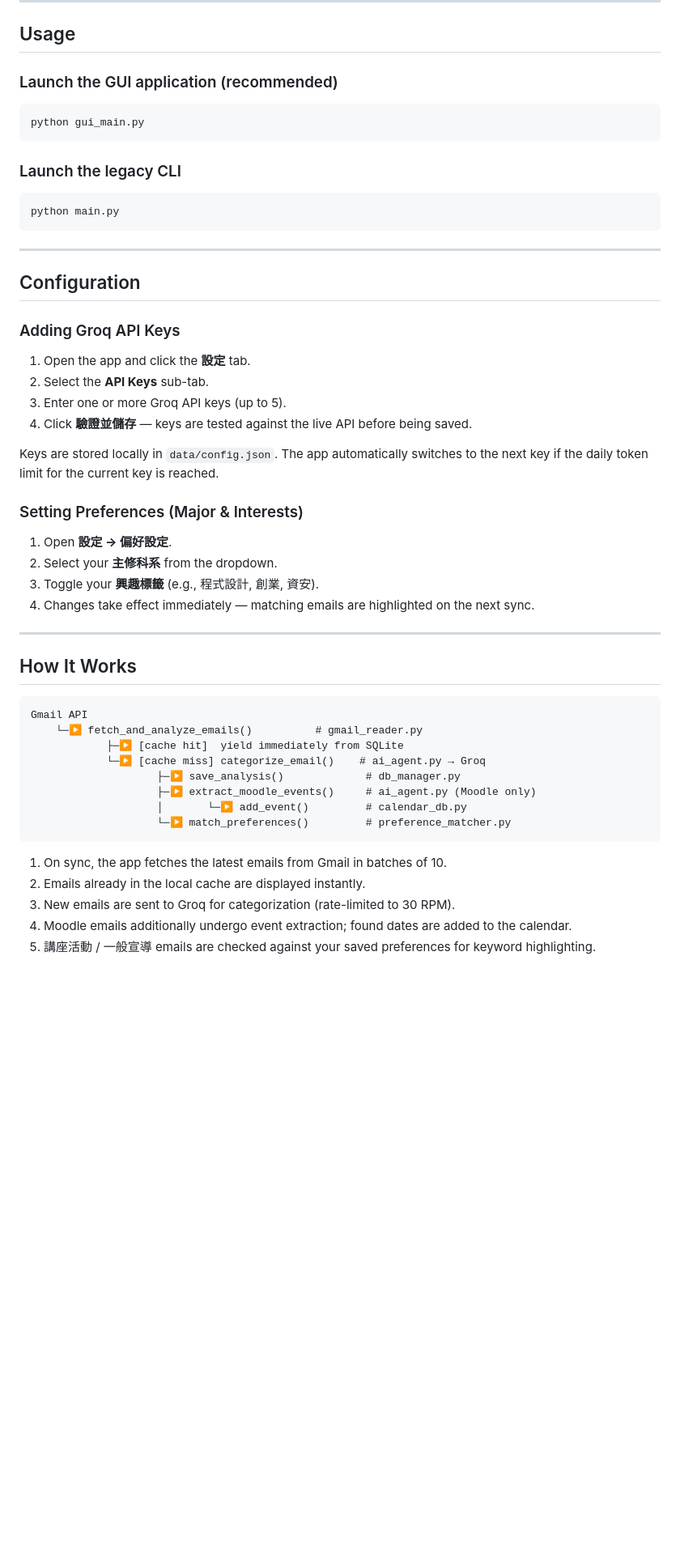
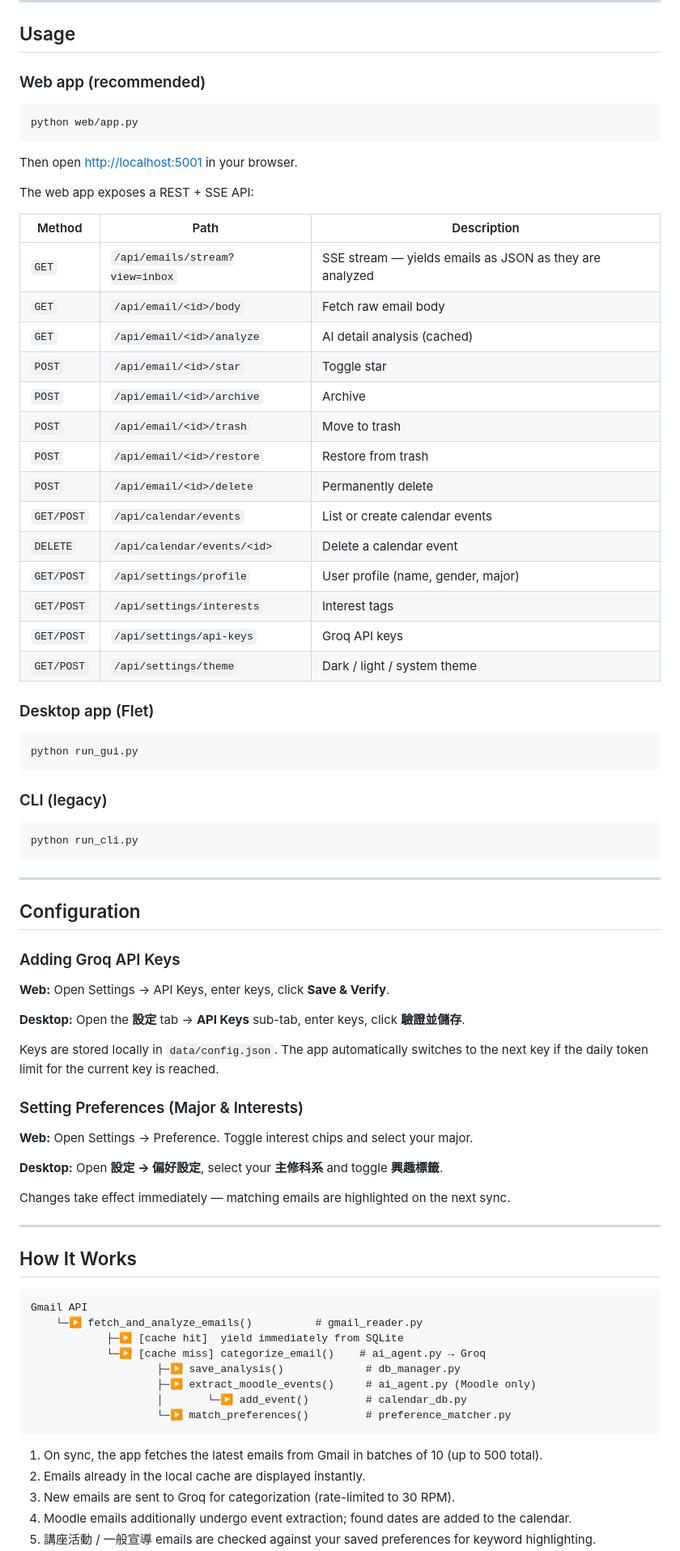
Before and after one commit to CYC2006/Gmail_Manager, a Markdown page: README.md, the part around one of its changes. Shown at 81% size. Rendered like a GitHub page; blank space fills up the shorter version.

````diff
--- a/README.md
+++ b/README.md
@@ -105,16 +119,43 @@ The first time you launch the app, a browser window will open for you to authori
 
 ## Usage
 
-### Launch the GUI application (recommended)
+### Web app (recommended)
 
 ```bash
-python gui_main.py
+python web/app.py
 ```
 
-### Launch the legacy CLI
+Then open [http://localhost:5001](http://localhost:5001) in your browser.
+
+The web app exposes a REST + SSE API:
+
+| Method | Path | Description |
+|---|---|---|
+| `GET` | `/api/emails/stream?view=inbox` | SSE stream — yields emails as JSON as they are analyzed |
+| `GET` | `/api/email/<id>/body` | Fetch raw email body |
+| `GET` | `/api/email/<id>/analyze` | AI detail analysis (cached) |
+| `POST` | `/api/email/<id>/star` | Toggle star |
+| `POST` | `/api/email/<id>/archive` | Archive |
+| `POST` | `/api/email/<id>/trash` | Move to trash |
+| `POST` | `/api/email/<id>/restore` | Restore from trash |
+| `POST` | `/api/email/<id>/delete` | Permanently delete |
+| `GET/POST` | `/api/calendar/events` | List or create calendar events |
+| `DELETE` | `/api/calendar/events/<id>` | Delete a calendar event |
+| `GET/POST` | `/api/settings/profile` | User profile (name, gender, major) |
+| `GET/POST` | `/api/settings/interests` | Interest tags |
+| `GET/POST` | `/api/settings/api-keys` | Groq API keys |
+| `GET/POST` | `/api/settings/theme` | Dark / light / system theme |
+
+### Desktop app (Flet)
 
 ```bash
-python main.py
+python run_gui.py
+```
+
+### CLI (legacy)
+
+```bash
+python run_cli.py
 ```
 
 ---
@@ -123,19 +164,19 @@ python main.py
 
 ### Adding Groq API Keys
 
-1. Open the app and click the **設定** tab.
-2. Select the **API Keys** sub-tab.
-3. Enter one or more Groq API keys (up to 5).
-4. Click **驗證並儲存** — keys are tested against the live API before being saved.
+**Web:** Open Settings → API Keys, enter keys, click **Save & Verify**.
+
+**Desktop:** Open the **設定** tab → **API Keys** sub-tab, enter keys, click **驗證並儲存**.
 
 Keys are stored locally in `data/config.json`. The app automatically switches to the next key if the daily token limit for the current key is reached.
 
 ### Setting Preferences (Major & Interests)
 
-1. Open **設定 → 偏好設定**.
-2. Select your **主修科系** from the dropdown.
-3. Toggle your **興趣標籤** (e.g., 程式設計, 創業, 資安).
-4. Changes take effect immediately — matching emails are highlighted on the next sync.
+**Web:** Open Settings → Preference. Toggle interest chips and select your major.
+
+**Desktop:** Open **設定 → 偏好設定**, select your **主修科系** and toggle **興趣標籤**.
+
+Changes take effect immediately — matching emails are highlighted on the next sync.
 
 ---
 
@@ -152,7 +193,7 @@ Gmail API
                     └─▶ match_preferences()         # preference_matcher.py
 ```
 
-1. On sync, the app fetches the latest emails from Gmail in batches of 10.
+1. On sync, the app fetches the latest emails from Gmail in batches of 10 (up to 500 total).
 2. Emails already in the local cache are displayed instantly.
 3. New emails are sent to Groq for categorization (rate-limited to 30 RPM).
 4. Moodle emails additionally undergo event extraction; found dates are added to the calendar.
````
Also changed, not shown: other parts of README.md (+27 -12 lines).
